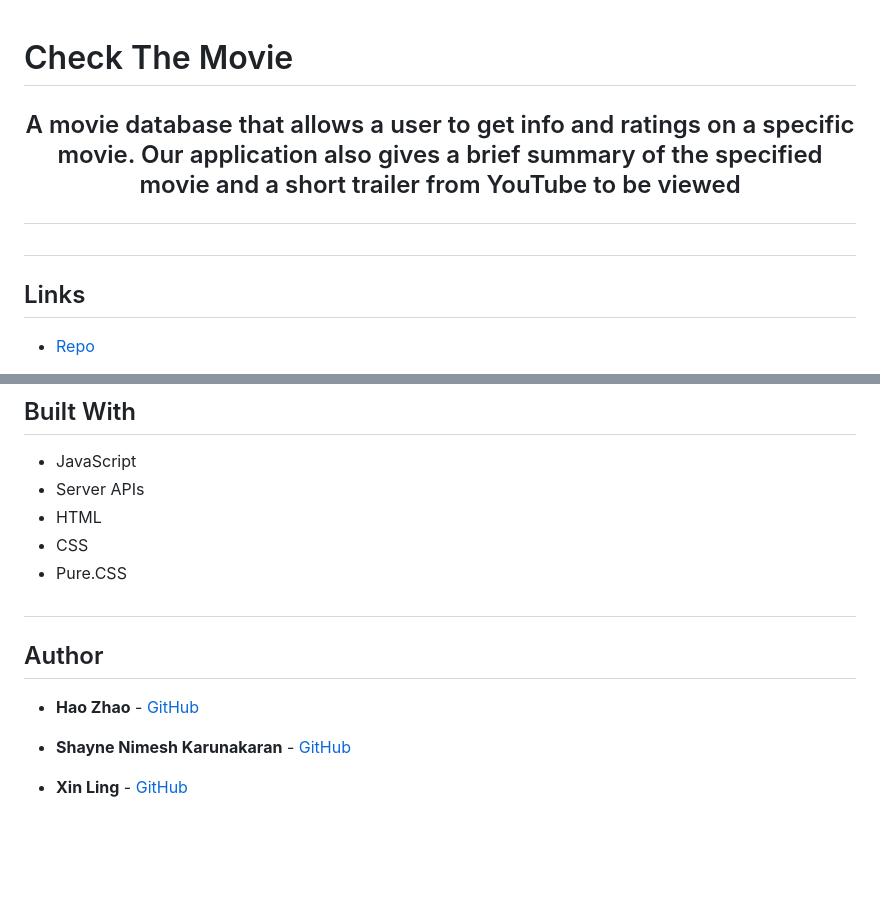
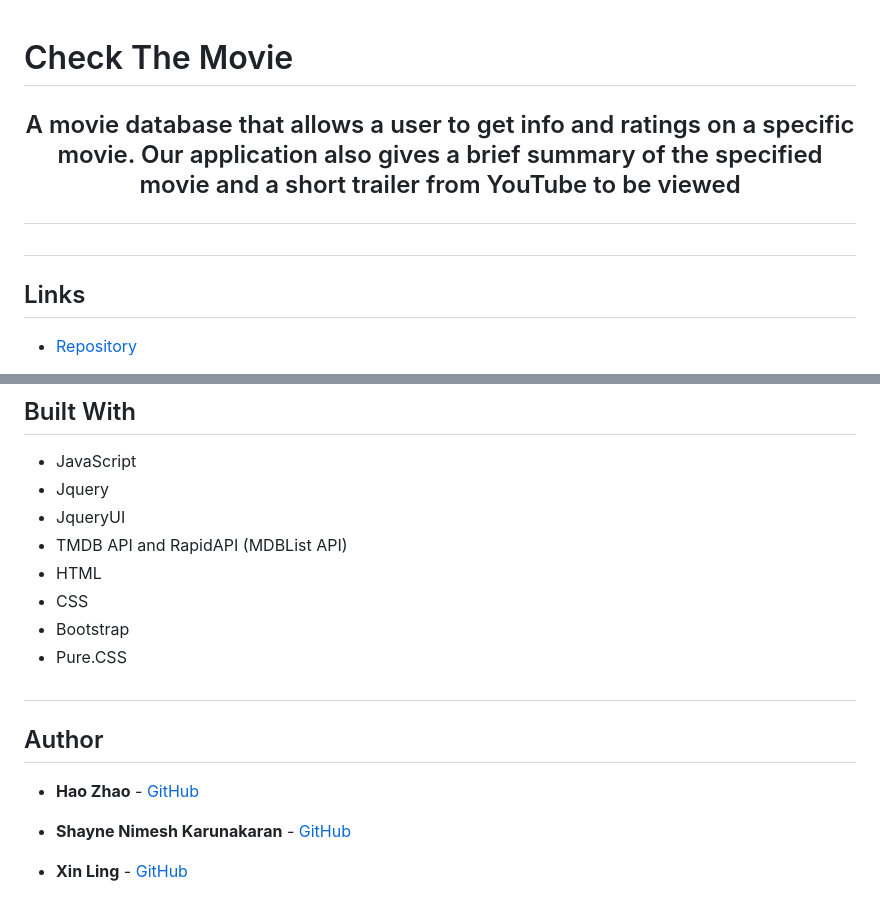
Before and after one commit to roflmelon/movie-db-app, a Markdown page: README.md, 2 parts joined by grey strips. Drawn GitHub-style; blank space fills up the shorter version.

```diff
--- a/README.md
+++ b/README.md
@@ -1,9 +1,10 @@
 # <header align="center">Check The Movie</header>
 
+## <p align="center">A movie database that allows a user to get info and ratings on a specific movie. Our application also gives a brief summary of the specified movie and a short trailer from YouTube to be viewed</p>
 
-##  <p align="center">A movie database that allows a user to get info and ratings on a specific movie. Our application also gives a brief summary of the specified movie and a short trailer from YouTube to be viewed</p>
 #
+
 ## Links
 
-- [Repo](https://github.com/roflmelon/movie-db-app "Check The Movie Repo")
+- [Repository](https://github.com/roflmelon/movie-db-app 'Check The Movie Repo')
 
@@ -24,15 +44,20 @@
 ## Built With
 
 - JavaScript
-- Server APIs
+- Jquery
+- JqueryUI
+- TMDB API and RapidAPI (MDBList API)
 - HTML
 - CSS
+- Bootstrap
 - Pure.CSS
+
 #
+
 ## Author
 
-- **Hao Zhao** - [GitHub](https://github.com/roflmelon "Hao Zhao")
+- **Hao Zhao** - [GitHub](https://github.com/roflmelon 'Hao Zhao')
 
-- **Shayne Nimesh Karunakaran** - [GitHub](https://github.com/ShayneKaruna "Shayne Nimesh Karunakaran")
+- **Shayne Nimesh Karunakaran** - [GitHub](https://github.com/ShayneKaruna 'Shayne Nimesh Karunakaran')
 
-- **Xin Ling** - [GitHub](https://github.com/KennyLingx "Xin Ling")
+- **Xin Ling** - [GitHub](https://github.com/KennyLingx 'Xin Ling')
```
Also changed, not shown: other parts of README.md (+25 -6 lines), assets/image/homescreenscreenshot.jpg (added), assets/image/moviedetailpagescreenshot.jpg (added), assets/image/searchpagescreenshot.jpg (added), 2 other files.
